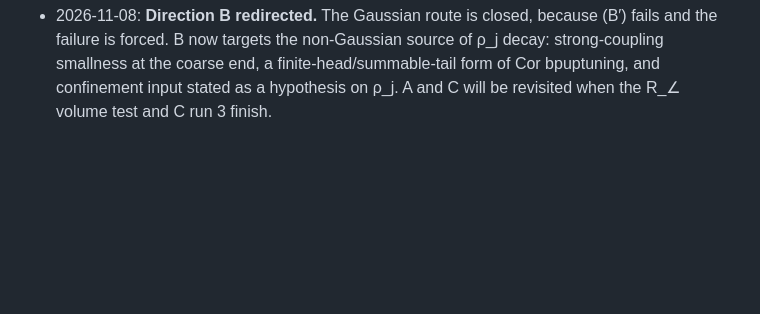
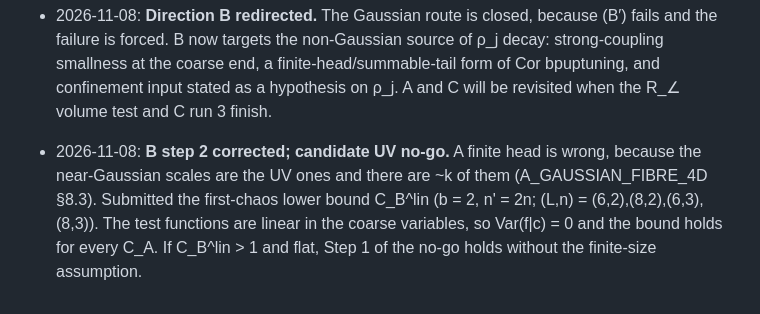
Before and after one commit to creelie/4Y-M, a Markdown page: strong-coupling/CLAY_NEXT_DIRECTIONS.md, the part around the change. Rendered like a GitHub page; blank space fills up the shorter version.

Commit message:
Log: C_B^lin lower-bound run submitted for the B no-go
Co-Authored-By: Claude Opus 5.5 <noreply@anthropic.com>

```diff
--- a/strong-coupling/CLAY_NEXT_DIRECTIONS.md
+++ b/strong-coupling/CLAY_NEXT_DIRECTIONS.md
@@ -187,3 +187,4 @@ Sources:
   - The fix to the harmonic mode shifts ρ₁ by only 3e-4, so §8 stands.
   - The three L = 6 configurations crashed (gesdd did not converge) and are rerunning with gesvd as job 1703813. They decide whether R_∠ is volume-stable or diverges with L, which is the question of whether the decay exponent exceeds 4.
 - 2026-11-08: **Direction B redirected.** The Gaussian route is closed, because (B′) fails and the failure is forced. B now targets the non-Gaussian source of ρ_j decay: strong-coupling smallness at the coarse end, a finite-head/summable-tail form of Cor bpuptuning, and confinement input stated as a hypothesis on ρ_j. A and C will be revisited when the R_∠ volume test and C run 3 finish.
+- 2026-11-08: **B step 2 corrected; candidate UV no-go.** A finite head is wrong, because the near-Gaussian scales are the UV ones and there are ~k of them (A_GAUSSIAN_FIBRE_4D §8.3). Submitted the first-chaos lower bound C_B^lin (b = 2, n' = 2n; (L,n) = (6,2),(8,2),(6,3),(8,3)). The test functions are linear in the coarse variables, so Var(f|c) = 0 and the bound holds for every C_A. If C_B^lin > 1 and flat, Step 1 of the no-go holds without the finite-size assumption.
```
